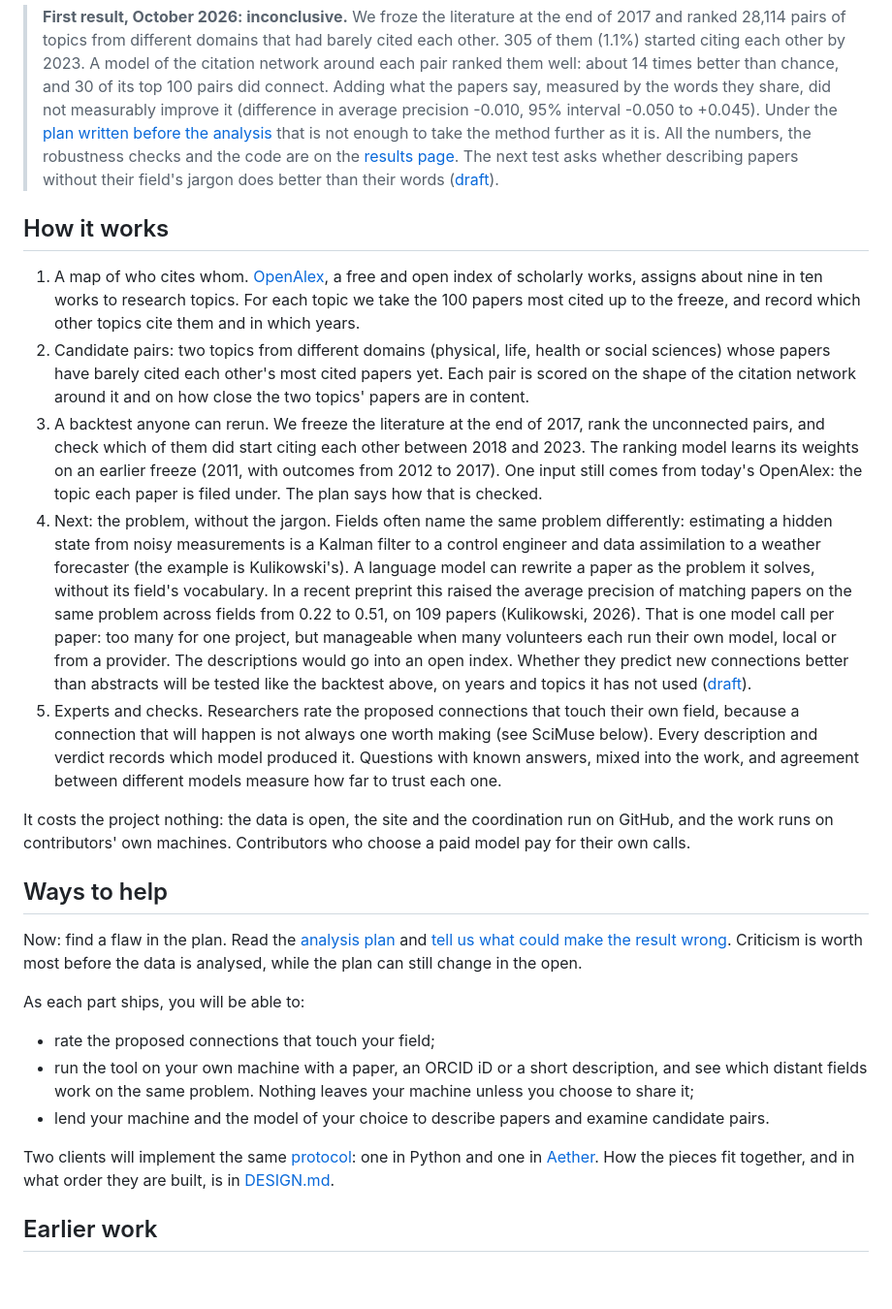
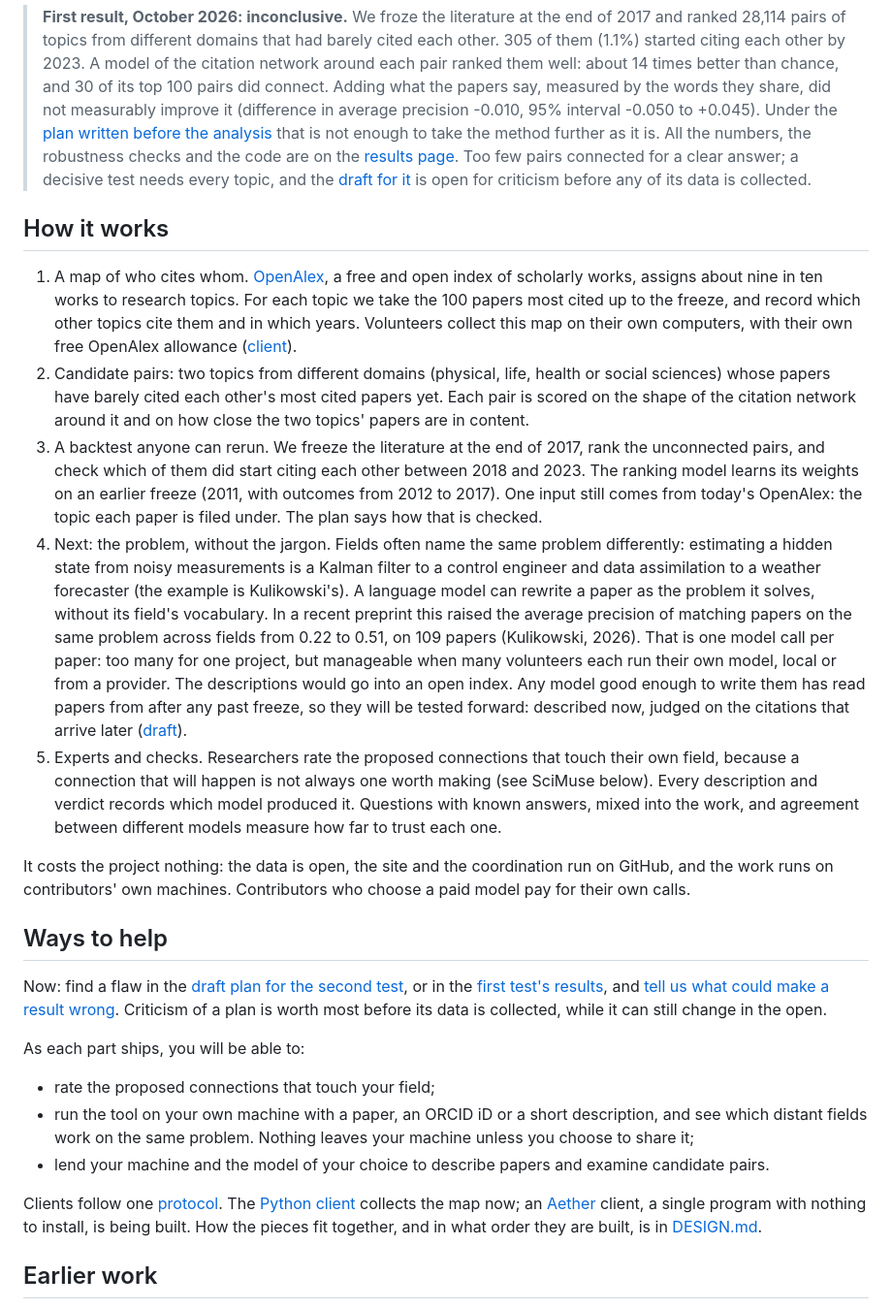
Before and after one commit to nicolas-maman/undiscovered, a Markdown page: README.md, the part around the change. Shown at 97% size. Rendered like a GitHub page; blank space fills up the shorter version.

Commit message:
README: bring the status, steps and ways to help up to date
The next test is the decisive one on every topic (draft open for
criticism); jargon-free descriptions are tested forward because capable
models have read later papers; volunteers collect the map with the Python
client, and an Aether client is being built.

```diff
--- a/README.md
+++ b/README.md
@@ -33,8 +33,9 @@ what actually happened.
 > not enough to take the method further as it is. All the numbers, the
 > robustness checks and the code are on the
 > [results page](https://nicolas-maman.github.io/undiscovered/results.html).
-> The next test asks whether describing papers without their field's
-> jargon does better than their words ([draft](research/NEXT.md)).
+> Too few pairs connected for a clear answer; a decisive test needs every
+> topic, and the [draft for it](research/STUDY-2-DRAFT.md) is open for
+> criticism before any of its data is collected.
 
 ## How it works
 
@@ -42,7 +43,8 @@ what actually happened.
    open index of scholarly works, assigns about nine in ten works to
    research topics. For each topic we take the 100 papers most cited up
    to the freeze, and record which other topics cite them and in which
-   years.
+   years. Volunteers collect this map on their own computers, with their
+   own free OpenAlex allowance ([client](clients/python/README.md)).
 2. Candidate pairs: two topics from different domains (physical, life,
    health or social sciences) whose papers have barely cited each other's
    most cited papers yet. Each pair is scored on the shape of the citation
@@ -64,9 +66,9 @@ what actually happened.
    109 papers (Kulikowski, 2026). That is one model call per paper: too
    many for one project, but manageable when many volunteers each run their
    own model, local or from a provider. The descriptions would go into an
-   open index. Whether they predict new connections better than abstracts
-   will be tested like the backtest above, on years and topics it has not
-   used ([draft](research/NEXT.md)).
+   open index. Any model good enough to write them has read papers from
+   after any past freeze, so they will be tested forward: described now,
+   judged on the citations that arrive later ([draft](research/NEXT.md)).
 5. Experts and checks. Researchers rate the proposed connections that touch
    their own field, because a connection that will happen is not always one
    worth making (see SciMuse below). Every description and verdict records
@@ -80,11 +82,11 @@ Contributors who choose a paid model pay for their own calls.
 
 ## Ways to help
 
-Now: find a flaw in the plan. Read the
-[analysis plan](research/PREREGISTRATION.md) and
-[tell us what could make the result wrong](https://github.com/nicolas-maman/undiscovered/issues/new?template=plan-review.yml).
-Criticism is worth most before the data is analysed, while the plan can
-still change in the open.
+Now: find a flaw in the [draft plan for the second test](research/STUDY-2-DRAFT.md),
+or in the [first test's results](https://nicolas-maman.github.io/undiscovered/results.html),
+and [tell us what could make a result wrong](https://github.com/nicolas-maman/undiscovered/issues/new?template=plan-review.yml).
+Criticism of a plan is worth most before its data is collected, while it
+can still change in the open.
 
 As each part ships, you will be able to:
 
@@ -95,8 +97,9 @@ As each part ships, you will be able to:
 - lend your machine and the model of your choice to describe papers and
   examine candidate pairs.
 
-Two clients will implement the same [protocol](PROTOCOL.md): one in Python
-and one in [Aether](https://github.com/aether-lang-dev/aether). How the
+Clients follow one [protocol](PROTOCOL.md). The [Python client](clients/python/README.md)
+collects the map now; an [Aether](https://github.com/aether-lang-dev/aether)
+client, a single program with nothing to install, is being built. How the
 pieces fit together, and in what order they are built, is in
 [DESIGN.md](DESIGN.md).
 
```
